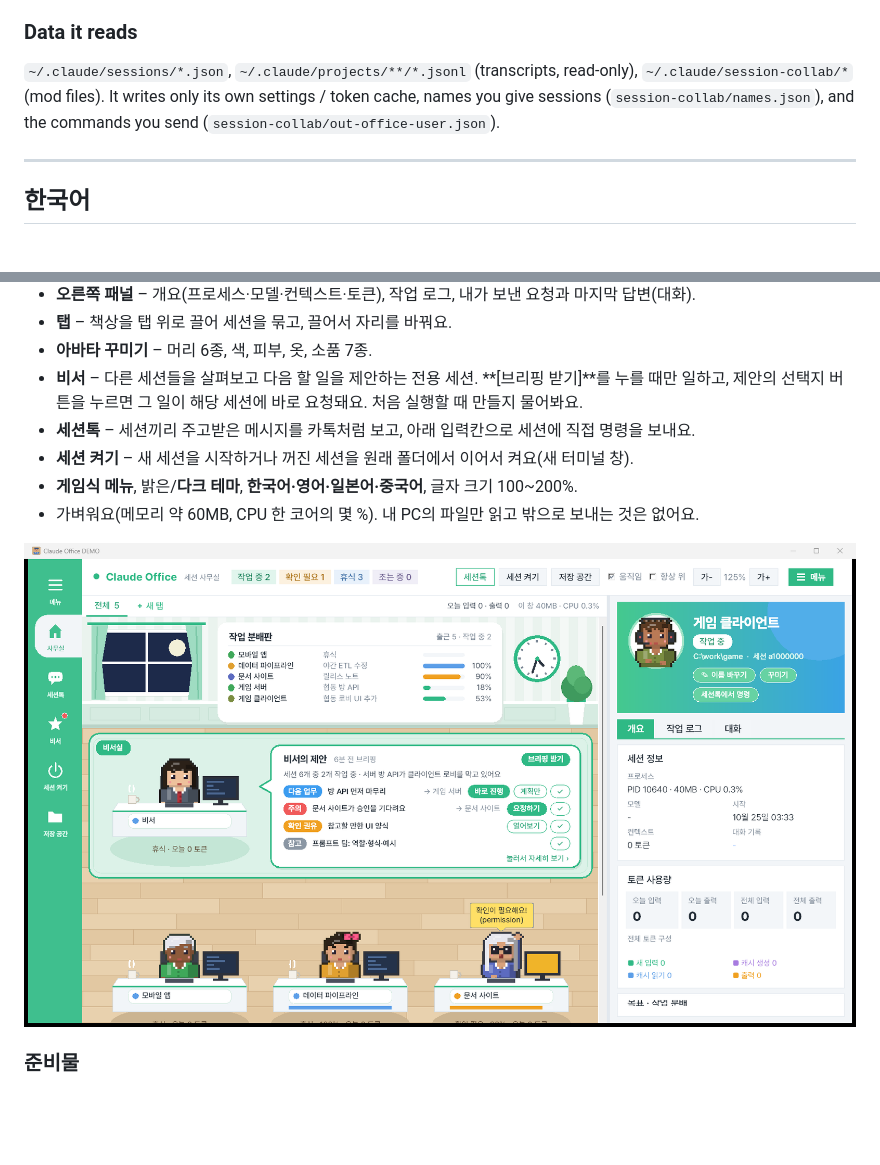
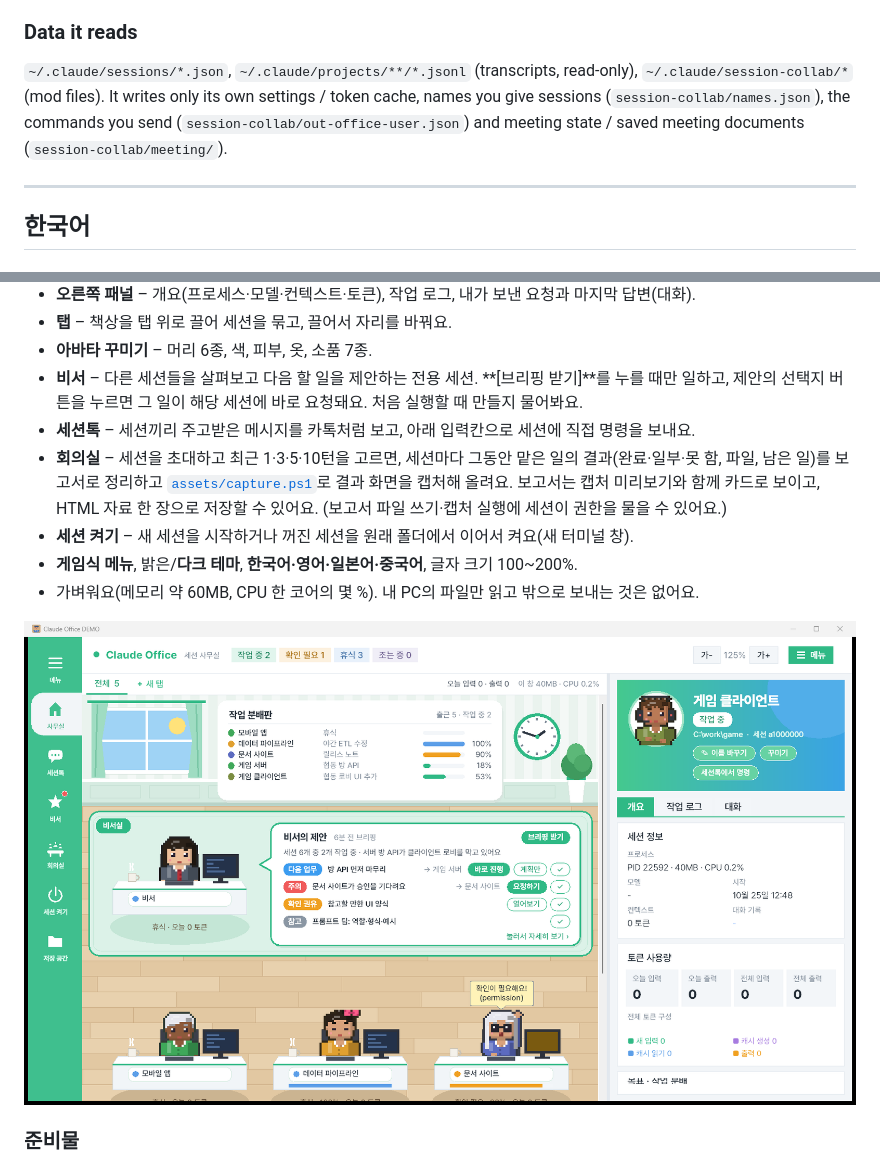
Before and after one commit to airyanrip/claude-office, a Markdown page: README.md, 2 parts joined by grey strips. Drawn GitHub-style; pictures changed too: docs/screenshot_ko.png; blank space fills up the shorter version.

```diff
--- a/README.md
+++ b/README.md
@@ -67,7 +73,8 @@ Windows display language.
 ### Data it reads
 `~/.claude/sessions/*.json`, `~/.claude/projects/**/*.jsonl` (transcripts, read-only),
 `~/.claude/session-collab/*` (mod files). It writes only its own settings / token cache, names you give sessions
-(`session-collab/names.json`), and the commands you send (`session-collab/out-office-user.json`).
+(`session-collab/names.json`), the commands you send (`session-collab/out-office-user.json`) and meeting state /
+saved meeting documents (`session-collab/meeting/`).
 
 ---
 
@@ -82,6 +89,9 @@ Windows display language.
 - **비서** – 다른 세션들을 살펴보고 다음 할 일을 제안하는 전용 세션. **[브리핑 받기]**를 누를 때만 일하고,
   제안의 선택지 버튼을 누르면 그 일이 해당 세션에 바로 요청돼요. 처음 실행할 때 만들지 물어봐요.
 - **세션톡** – 세션끼리 주고받은 메시지를 카톡처럼 보고, 아래 입력칸으로 세션에 직접 명령을 보내요.
+- **회의실** – 세션을 초대하고 최근 1·3·5·10턴을 고르면, 세션마다 그동안 맡은 일의 결과(완료·일부·못 함, 파일, 남은 일)를
+  보고서로 정리하고 [`assets/capture.ps1`](assets/capture.ps1)로 결과 화면을 캡처해 올려요. 보고서는 캡처 미리보기와 함께
+  카드로 보이고, HTML 자료 한 장으로 저장할 수 있어요. (보고서 파일 쓰기·캡처 실행에 세션이 권한을 물을 수 있어요.)
 - **세션 켜기** – 새 세션을 시작하거나 꺼진 세션을 원래 폴더에서 이어서 켜요(새 터미널 창).
 - **게임식 메뉴**, 밝은/**다크 테마**, **한국어·영어·일본어·중국어**, 글자 크기 100~200%.
 - 가벼워요(메모리 약 60MB, CPU 한 코어의 몇 %). 내 PC의 파일만 읽고 밖으로 보내는 것은 없어요.
```
Also changed, not shown: other parts of README.md (+6 -0 lines), docs/meeting_en.png (added), docs/menu_en.png, docs/screenshot_en.png, docs/screenshot_ja_dark.png, docs/screenshot_zh.png, 6 other files.
